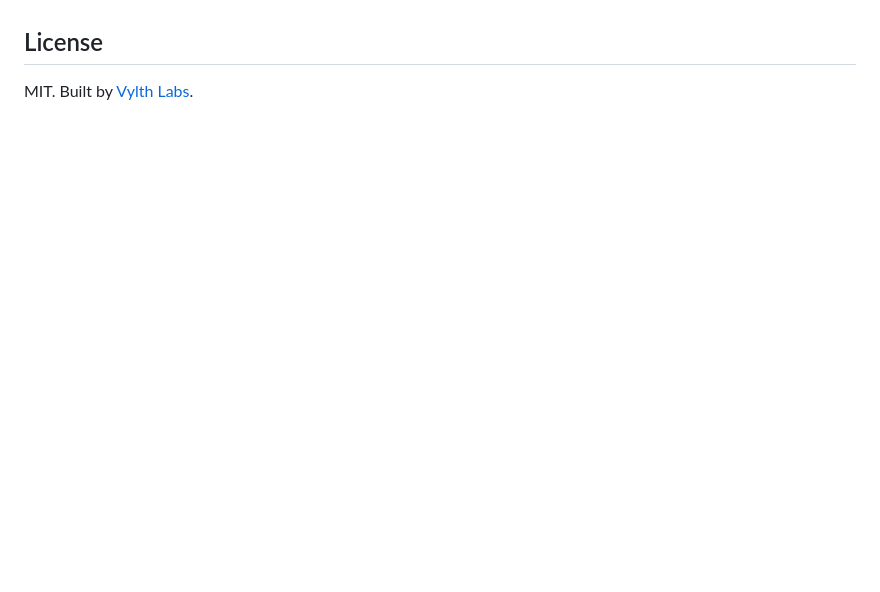
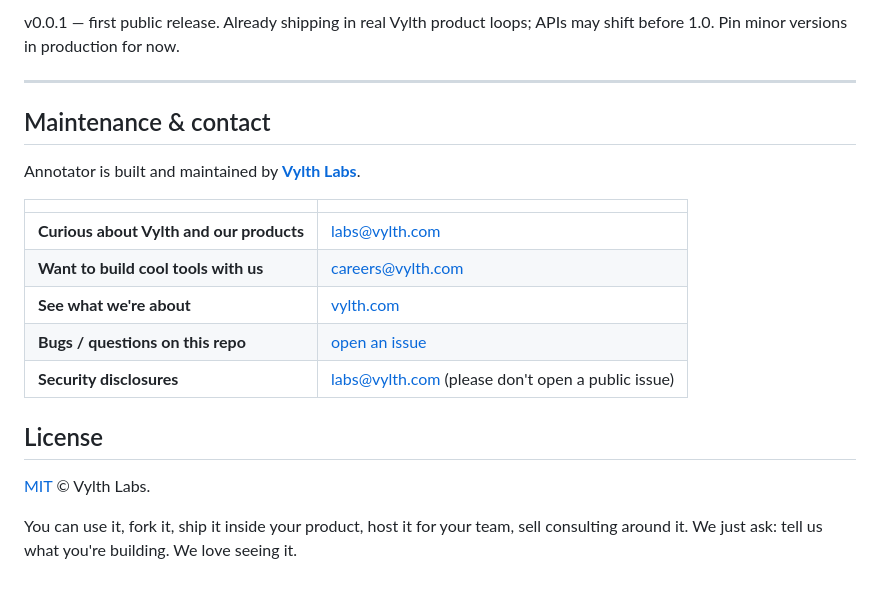
Before and after one commit to VYLTH/annotator, a Markdown page: README.md, the part around one of its changes. Rendered like a GitHub page; blank space fills up the shorter version.

```diff
--- a/README.md
+++ b/README.md
@@ -82,4 +162,21 @@ Drops `SKILL.md` into the right place for the agents present in your project —
+v0.0.1 — first public release. Already shipping in real Vylth product loops; APIs may shift before 1.0. Pin minor versions in production for now.
+
+---
+
+## Maintenance & contact
+
+Annotator is built and maintained by **[Vylth Labs](https://vylth.com)**.
+
+| | |
+|---|---|
+| **Curious about Vylth and our products** | [labs@vylth.com](mailto:labs@vylth.com) |
+| **Want to build cool tools with us** | [careers@vylth.com](mailto:careers@vylth.com) |
+| **See what we're about** | [vylth.com](https://vylth.com) |
+| **Bugs / questions on this repo** | [open an issue](https://github.com/VYLTH/annotator/issues) |
+| **Security disclosures** | [labs@vylth.com](mailto:labs@vylth.com) (please don't open a public issue) |
 
 ## License
 
-MIT. Built by [Vylth Labs](https://vylth.com).
+[MIT](LICENSE) © Vylth Labs.
+
+You can use it, fork it, ship it inside your product, host it for your team, sell consulting around it. We just ask: tell us what you're building. We love seeing it.
```
Also changed, not shown: other parts of README.md (+123 -43 lines), PRIVACY.md (added, +60 -0 lines), STORE-SUBMISSION.md (added, +154 -0 lines).
